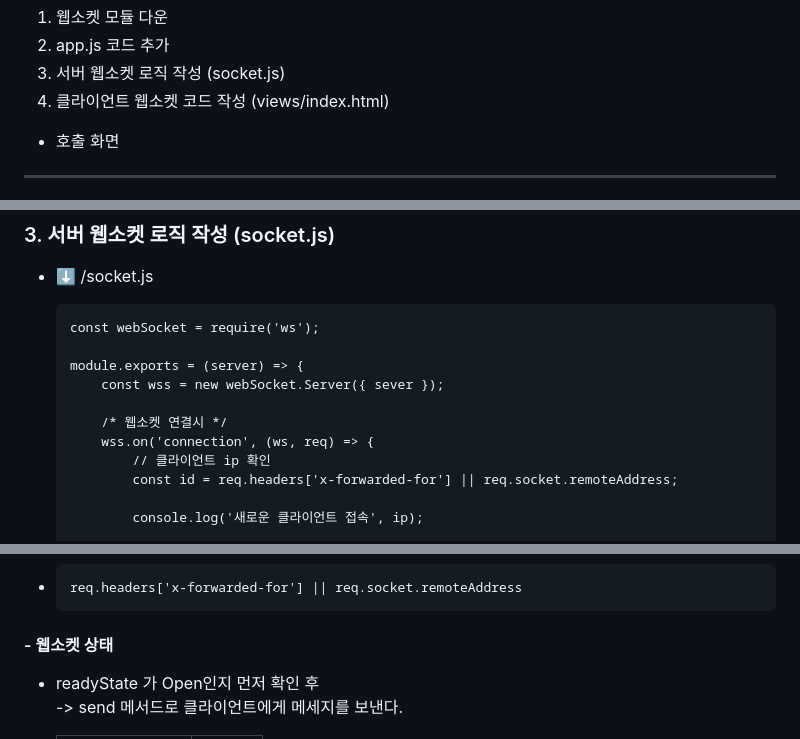
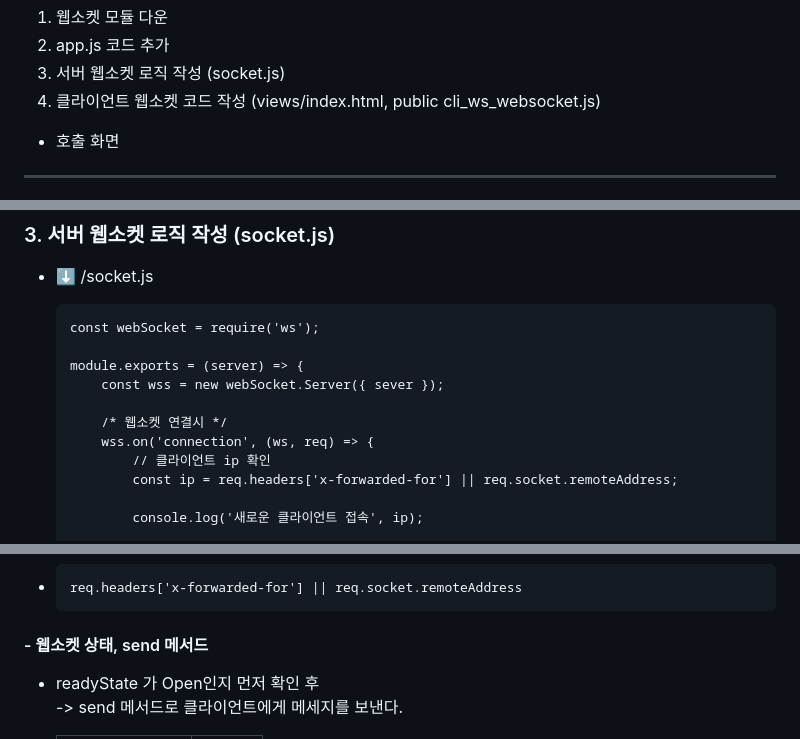
Before and after one commit to hyeah0/Node.js, a Markdown page: 06_WebSocket/R_ws모듈_웹소켓사용하기.md, 3 parts joined by grey strips. Drawn GitHub-style.

````diff
--- a/06_WebSocket/R_ws모듈_웹소켓사용하기.md
+++ b/06_WebSocket/R_ws모듈_웹소켓사용하기.md
@@ -9,7 +9,7 @@
 1. 웹소켓 모듈 다운
 2. app.js 코드 추가
 3. 서버 웹소켓 로직 작성 (socket.js)
-4. 클라이언트 웹소켓 코드 작성 (views/index.html)
+4. 클라이언트 웹소켓 코드 작성 (views/index.html, public cli_ws_websocket.js)
 
 - 호출 화면
 
@@ -169,7 +169,7 @@ const indexRouter = require('./routes');
       /* 웹소켓 연결시 */
       wss.on('connection', (ws, req) => {
           // 클라이언트 ip 확인
-          const id = req.headers['x-forwarded-for'] || req.socket.remoteAddress;
+          const ip = req.headers['x-forwarded-for'] || req.socket.remoteAddress;
 
           console.log('새로운 클라이언트 접속', ip);
 
@@ -206,7 +206,7 @@ const indexRouter = require('./routes');
   req.headers['x-forwarded-for'] || req.socket.remoteAddress
   ```
 
-#### - 웹소켓 상태
+#### - 웹소켓 상태, send 메서드
 
 - readyState 가 Open인지 먼저 확인 후
   <br>-> send 메서드로 클라이언트에게 메세지를 보낸다.
````
Also changed, not shown: other parts of 06_WebSocket/R_ws모듈_웹소켓사용하기.md (+2 -2 lines).
